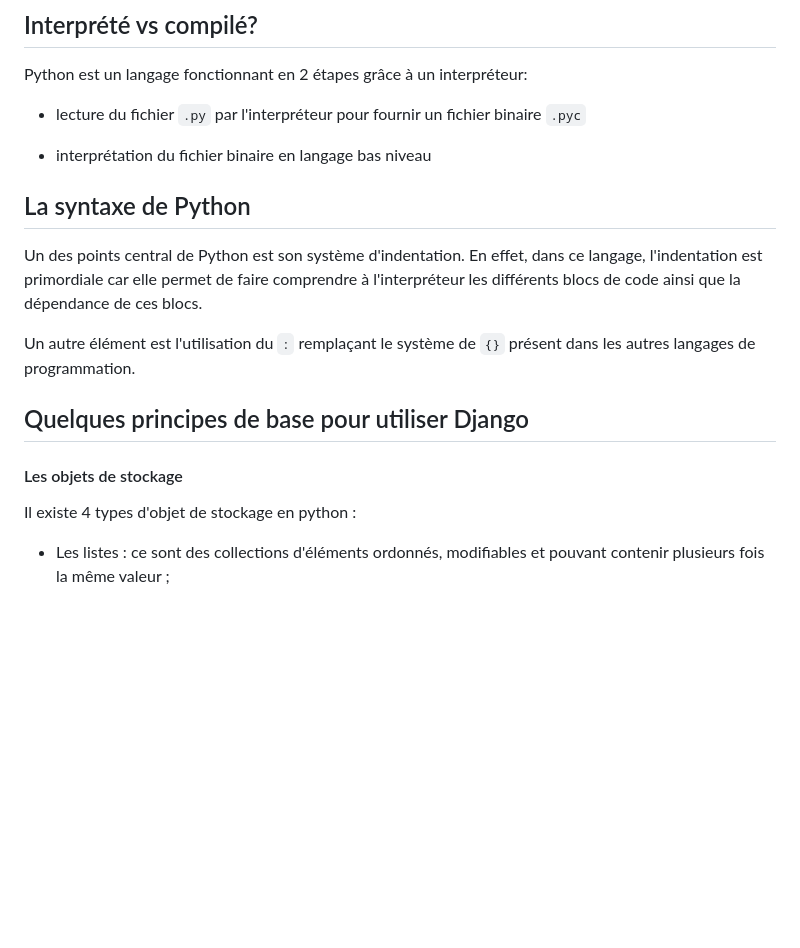
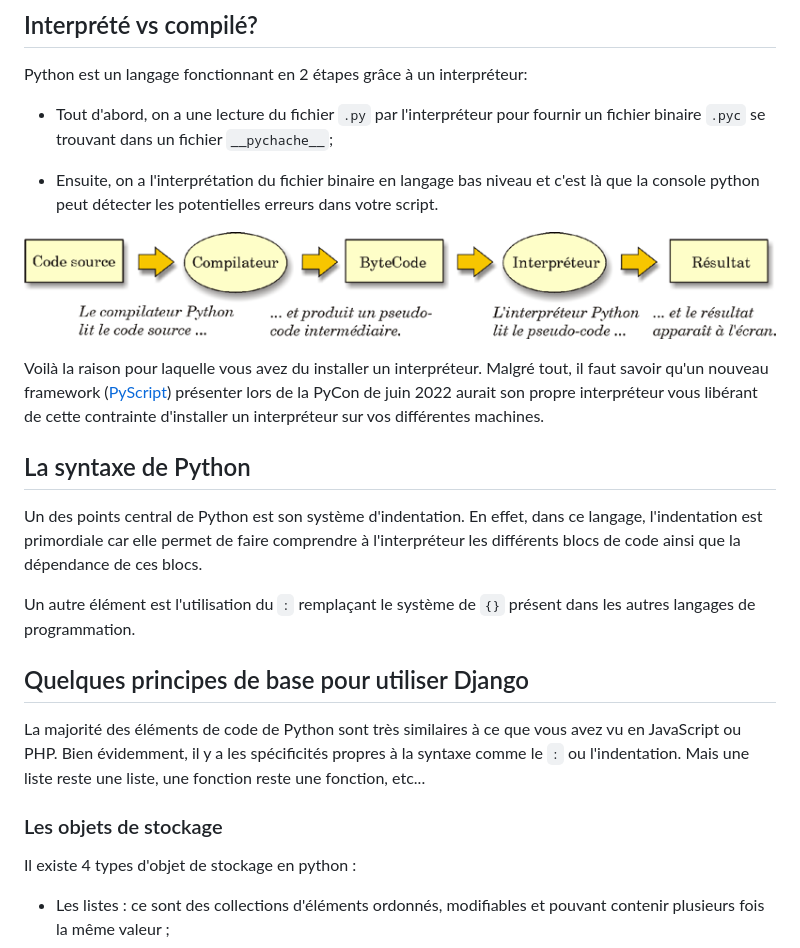
Before and after one commit to CalcagnoLoic/workshop_python_django, a Markdown page: 1.Introduction_python/intro_python.md, the part around the change printed below. Drawn GitHub-style; pictures changed too: img/interpreteur.png (added); blank space fills up the shorter version.

Commit message:
modification of the introduction of python

```diff
--- a/1.Introduction_python/intro_python.md
+++ b/1.Introduction_python/intro_python.md
@@ -4,9 +4,13 @@
 
 Python est un langage fonctionnant en 2 étapes grâce à un interpréteur:
 
-* lecture du fichier `.py` par l'interpréteur pour fournir un fichier binaire `.pyc`
+* Tout d'abord, on a une lecture du fichier `.py` par l'interpréteur pour fournir un fichier binaire `.pyc` se trouvant dans un fichier `__pychache__`;
 
-* interprétation du fichier binaire en langage bas niveau
+* Ensuite, on a l'interprétation du fichier binaire en langage bas niveau et c'est là que la console python peut détecter les potentielles erreurs dans votre script.
+
+![](../img/interpreteur.png)
+
+Voilà la raison pour laquelle vous avez du installer un interpréteur. Malgré tout, il faut savoir qu'un nouveau framework ([PyScript](https://pyscript.net/)) présenter lors de la PyCon de juin 2022 aurait son propre interpréteur vous libérant de cette contrainte d'installer un interpréteur sur vos différentes machines.
 
 ## La syntaxe de Python
 
@@ -16,7 +20,9 @@ Un autre élément est l'utilisation du `:` remplaçant le système de `{}` pré
 
 ## Quelques principes de base pour utiliser Django
 
-#### Les objets de stockage
+La majorité des éléments de code de Python sont très similaires à ce que vous avez vu en JavaScript ou PHP. Bien évidemment, il y a les spécificités propres à la syntaxe comme le `:` ou l'indentation. Mais une liste reste une liste, une fonction reste une fonction, etc...
+
+### Les objets de stockage
 
 Il existe 4 types d'objet de stockage en python :
 
```
Also changed, not shown: other parts of 1.Introduction_python/intro_python.md (+40 -2 lines).
